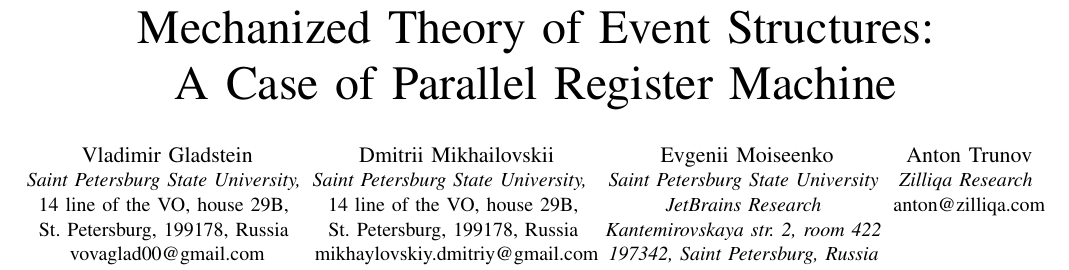
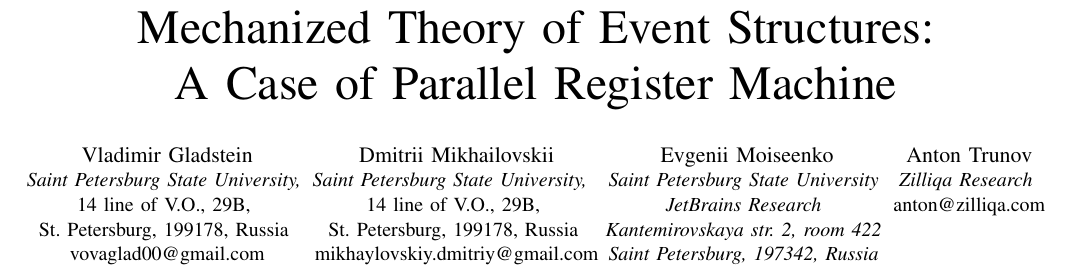
Before and after one commit to Event-Structures/event-struct, a LaTeX paper (papers/SYRCoSE/main.tex): part of page 1 of 6, cut so that both start at the same text. Compiled offline with pdfLaTeX; a missing font is replaced by an installed copy or a similar font; a LaTeX package or settings file that is missing is left out.

Commit message:
address: minor fix

```diff
--- a/papers/SYRCoSE/main.tex
+++ b/papers/SYRCoSE/main.tex
@@ -353,13 +353,13 @@
 
 \author{\IEEEauthorblockN{Vladimir Gladstein}
 \IEEEauthorblockA{\textit{Saint Petersburg State University,} \\
-14 line of the VO, house 29B, \\
+14 line of V.O., 29B, \\
 St. Petersburg, 199178, Russia \\
 vovaglad00@gmail.com}
 \and
 \IEEEauthorblockN{Dmitrii Mikhailovskii}
 \IEEEauthorblockA{\textit{Saint Petersburg State University, } \\
-14 line of the VO, house 29B, \\
+14 line of V.O., 29B, \\
 St. Petersburg, 199178, Russia \\
 mikhaylovskiy.dmitriy@gmail.com}
 \and
@@ -367,7 +367,7 @@ mikhaylovskiy.dmitriy@gmail.com}
 \IEEEauthorblockA{\textit{Saint Petersburg State University} \\
 \textit{JetBrains Research} \\
 \textit{Kantemirovskaya str. 2, room 422} \\
-\textit{197342, Saint Petersburg, Russia} \\
+\textit{Saint Petersburg, 197342, Russia} \\
 e.moiseenko@2012.spbu.ru}
 \and
 \IEEEauthorblockN{Anton Trunov}
```
